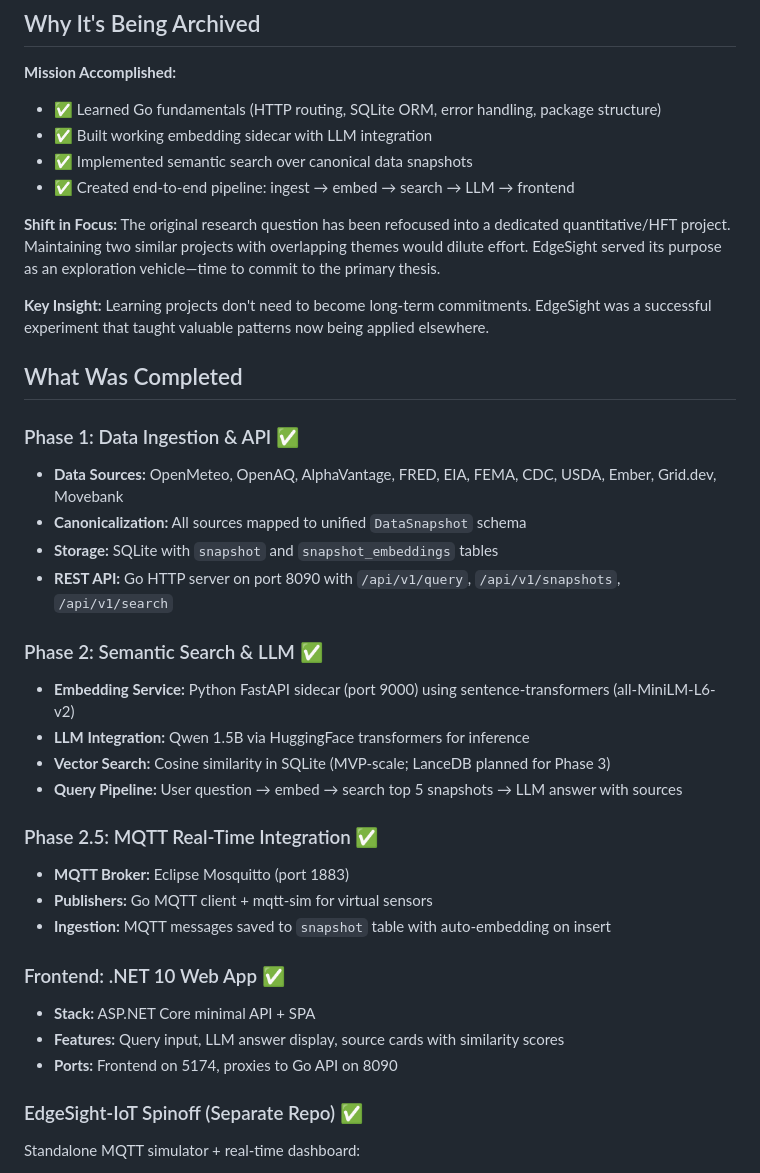
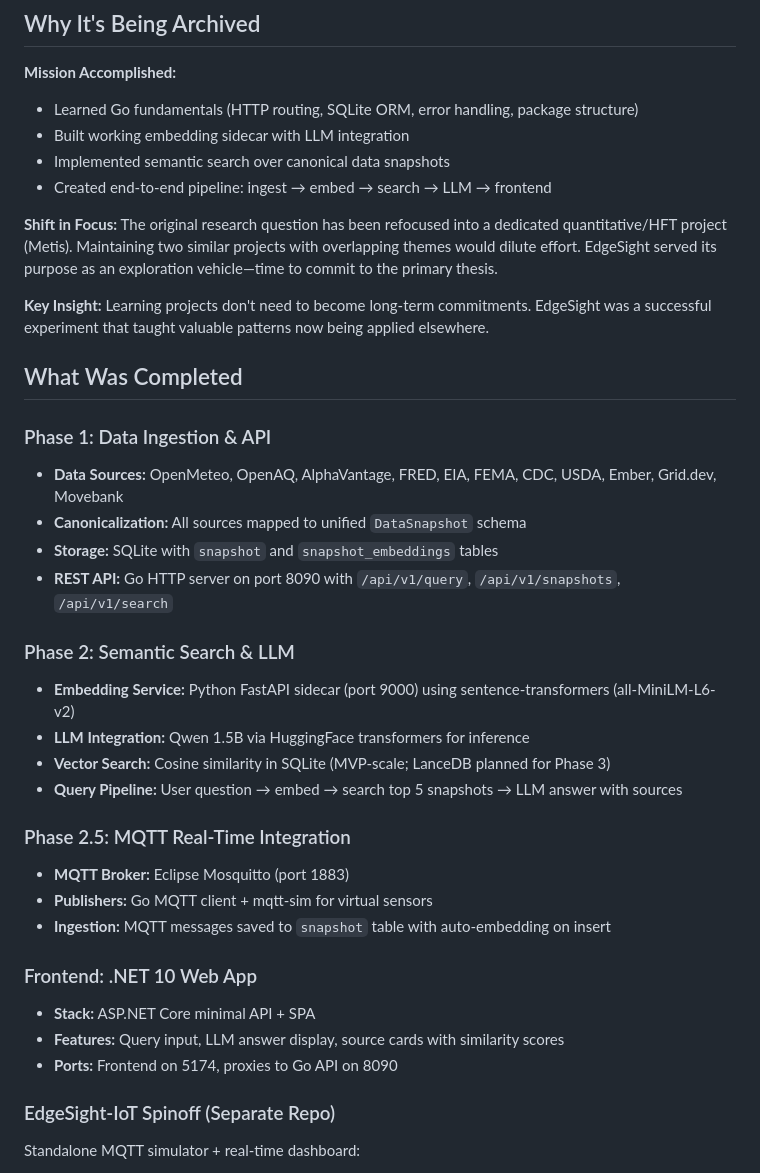
Before and after one commit to ColonelToad/EdgeSight, a Markdown page: ARCHIVE.md, the part around one of its changes. Drawn GitHub-style.

```diff
--- a/ARCHIVE.md
+++ b/ARCHIVE.md
@@ -15,42 +15,42 @@ EdgeSight was created as a hands-on learning project to:
 ## Why It's Being Archived
 
 **Mission Accomplished:**
-- ✅ Learned Go fundamentals (HTTP routing, SQLite ORM, error handling, package structure)
-- ✅ Built working embedding sidecar with LLM integration
-- ✅ Implemented semantic search over canonical data snapshots
-- ✅ Created end-to-end pipeline: ingest → embed → search → LLM → frontend
+- Learned Go fundamentals (HTTP routing, SQLite ORM, error handling, package structure)
+- Built working embedding sidecar with LLM integration
+- Implemented semantic search over canonical data snapshots
+- Created end-to-end pipeline: ingest → embed → search → LLM → frontend
 
 **Shift in Focus:**
-The original research question has been refocused into a dedicated quantitative/HFT project. Maintaining two similar projects with overlapping themes would dilute effort. EdgeSight served its purpose as an exploration vehicle—time to commit to the primary thesis.
+The original research question has been refocused into a dedicated quantitative/HFT project (Metis). Maintaining two similar projects with overlapping themes would dilute effort. EdgeSight served its purpose as an exploration vehicle—time to commit to the primary thesis.
 
 **Key Insight:**
 Learning projects don't need to become long-term commitments. EdgeSight was a successful experiment that taught valuable patterns now being applied elsewhere.
 
 ## What Was Completed
 
-### Phase 1: Data Ingestion & API ✅
+### Phase 1: Data Ingestion & API
 - **Data Sources:** OpenMeteo, OpenAQ, AlphaVantage, FRED, EIA, FEMA, CDC, USDA, Ember, Grid.dev, Movebank
 - **Canonicalization:** All sources mapped to unified `DataSnapshot` schema
 - **Storage:** SQLite with `snapshot` and `snapshot_embeddings` tables
 - **REST API:** Go HTTP server on port 8090 with `/api/v1/query`, `/api/v1/snapshots`, `/api/v1/search`
 
-### Phase 2: Semantic Search & LLM ✅
+### Phase 2: Semantic Search & LLM
 - **Embedding Service:** Python FastAPI sidecar (port 9000) using sentence-transformers (all-MiniLM-L6-v2)
 - **LLM Integration:** Qwen 1.5B via HuggingFace transformers for inference
 - **Vector Search:** Cosine similarity in SQLite (MVP-scale; LanceDB planned for Phase 3)
 - **Query Pipeline:** User question → embed → search top 5 snapshots → LLM answer with sources
 
-### Phase 2.5: MQTT Real-Time Integration ✅
+### Phase 2.5: MQTT Real-Time Integration
 - **MQTT Broker:** Eclipse Mosquitto (port 1883)
 - **Publishers:** Go MQTT client + mqtt-sim for virtual sensors
 - **Ingestion:** MQTT messages saved to `snapshot` table with auto-embedding on insert
 
-### Frontend: .NET 10 Web App ✅
+### Frontend: .NET 10 Web App
 - **Stack:** ASP.NET Core minimal API + SPA
 - **Features:** Query input, LLM answer display, source cards with similarity scores
 - **Ports:** Frontend on 5174, proxies to Go API on 8090
 
-### EdgeSight-IoT Spinoff (Separate Repo) ✅
+### EdgeSight-IoT Spinoff (Separate Repo)
 Standalone MQTT simulator + real-time dashboard:
 - Virtual sensors (weather, air quality, power, water) using public APIs
 - Flask WebSocket dashboard with live visualization
```
Also changed, not shown: other parts of ARCHIVE.md (+2 -36 lines).
